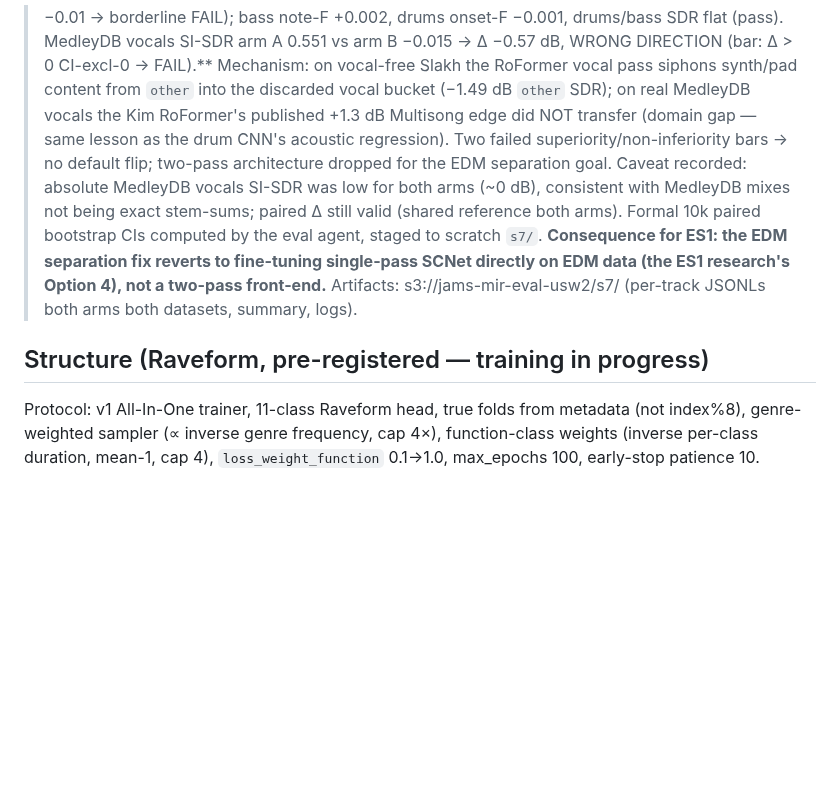
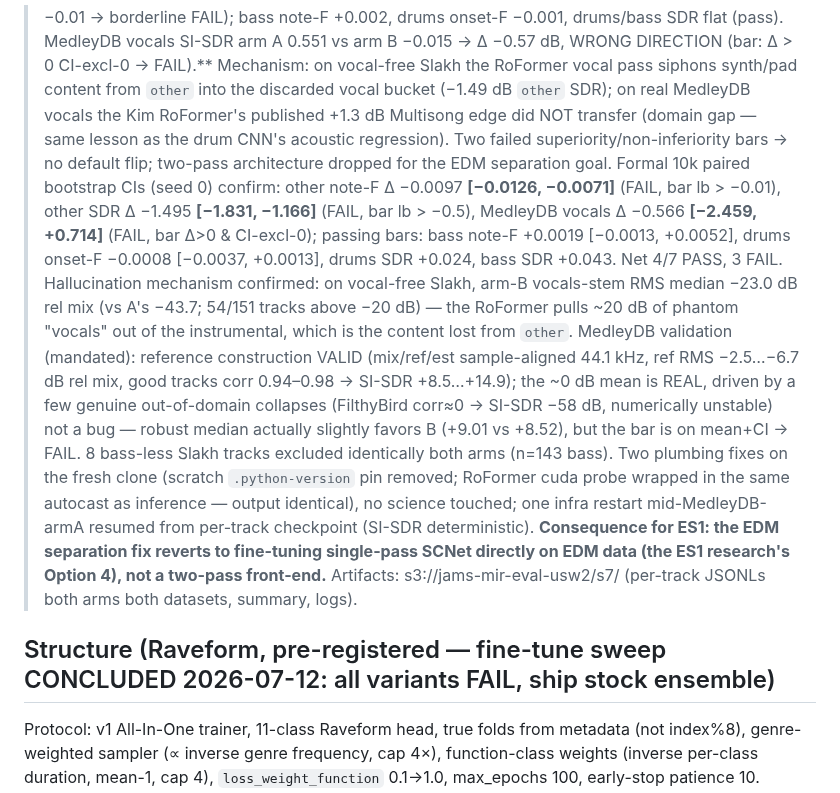
Before and after one commit to jhurliman/jams, a Markdown page: paper/EXPERIMENTS.md, the part around the change. Drawn GitHub-style; blank space fills up the shorter version.

Commit message:
ledger: S7 formal CIs + MedleyDB validation; fix stale 'training in progress' structure header
Co-Authored-By: Claude Fable 5 <noreply@anthropic.com>

```diff
--- a/paper/EXPERIMENTS.md
+++ b/paper/EXPERIMENTS.md
@@ -492,15 +492,29 @@ vocal pass siphons synth/pad content from `other` into the discarded vocal bucke
 (−1.49 dB `other` SDR); on real MedleyDB vocals the Kim RoFormer's published +1.3 dB
 Multisong edge did NOT transfer (domain gap — same lesson as the drum CNN's acoustic
 regression). Two failed superiority/non-inferiority bars → no default flip; two-pass
-architecture dropped for the EDM separation goal. Caveat recorded: absolute MedleyDB
-vocals SI-SDR was low for both arms (~0 dB), consistent with MedleyDB mixes not being
-exact stem-sums; paired Δ still valid (shared reference both arms). Formal 10k paired
-bootstrap CIs computed by the eval agent, staged to scratch `s7/`. **Consequence for
+architecture dropped for the EDM separation goal. Formal 10k paired bootstrap CIs
+(seed 0) confirm: other note-F Δ −0.0097 **[−0.0126, −0.0071]** (FAIL, bar lb > −0.01),
+other SDR Δ −1.495 **[−1.831, −1.166]** (FAIL, bar lb > −0.5), MedleyDB vocals Δ −0.566
+**[−2.459, +0.714]** (FAIL, bar Δ>0 & CI-excl-0); passing bars: bass note-F +0.0019
+[−0.0013, +0.0052], drums onset-F −0.0008 [−0.0037, +0.0013], drums SDR +0.024, bass
+SDR +0.043. Net 4/7 PASS, 3 FAIL. Hallucination mechanism confirmed: on vocal-free
+Slakh, arm-B vocals-stem RMS median −23.0 dB rel mix (vs A's −43.7; 54/151 tracks
+above −20 dB) — the RoFormer pulls ~20 dB of phantom "vocals" out of the instrumental,
+which is the content lost from `other`. MedleyDB validation (mandated): reference
+construction VALID (mix/ref/est sample-aligned 44.1 kHz, ref RMS −2.5…−6.7 dB rel mix,
+good tracks corr 0.94–0.98 → SI-SDR +8.5…+14.9); the ~0 dB mean is REAL, driven by a
+few genuine out-of-domain collapses (FilthyBird corr≈0 → SI-SDR −58 dB, numerically
+unstable) not a bug — robust median actually slightly favors B (+9.01 vs +8.52), but
+the bar is on mean+CI → FAIL. 8 bass-less Slakh tracks excluded identically both arms
+(n=143 bass). Two plumbing fixes on the fresh clone (scratch `.python-version` pin
+removed; RoFormer cuda probe wrapped in the same autocast as inference — output
+identical), no science touched; one infra restart mid-MedleyDB-armA resumed from
+per-track checkpoint (SI-SDR deterministic). **Consequence for
 ES1: the EDM separation fix reverts to fine-tuning single-pass SCNet directly on EDM
 data (the ES1 research's Option 4), not a two-pass front-end.** Artifacts:
 s3://jams-mir-eval-usw2/s7/ (per-track JSONLs both arms both datasets, summary, logs).
 
-## Structure (Raveform, pre-registered — training in progress)
+## Structure (Raveform, pre-registered — fine-tune sweep CONCLUDED 2026-07-12: all variants FAIL, ship stock ensemble)
 
 Protocol: v1 All-In-One trainer, 11-class Raveform head, true folds from metadata (not
 index%8), genre-weighted sampler (∝ inverse genre frequency, cap 4×), function-class
```
